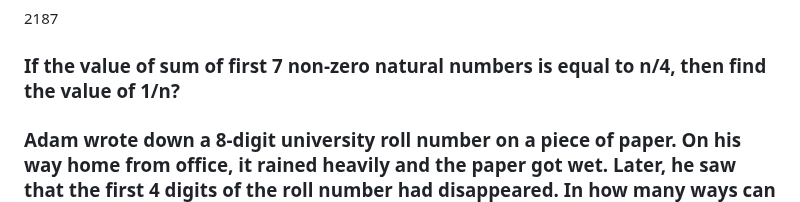
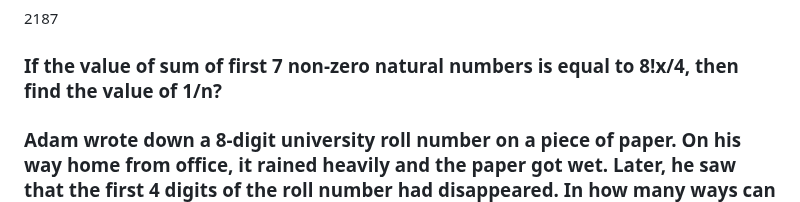
Before and after one commit to AlexSchuwald/project-todos, a Markdown page: SGA5.md, the part around the change. Rendered like a GitHub page.

Commit message:
Bangle.io : Update SGA5.md;
Commit auto generated by app.bangle.io | chrome 130.0.0.0

```diff
--- a/SGA5.md
+++ b/SGA5.md
@@ -36,7 +36,7 @@ Options:
 
 2187
 
-### If the value of sum of first 7 non-zero natural numbers is equal to n/4, then find the value of 1/n?
+### If the value of sum of first 7 non-zero natural numbers is equal to 8!x/4, then find the value of 1/n?
 
 ### Adam wrote down a 8-digit university roll number on a piece of paper. On his way home from office, it rained heavily and the paper got wet. Later, he saw that the first 4 digits of the roll number had disappeared. In how many ways can Adam complete this university roll number if repetition of digits is allowed?
 
```
